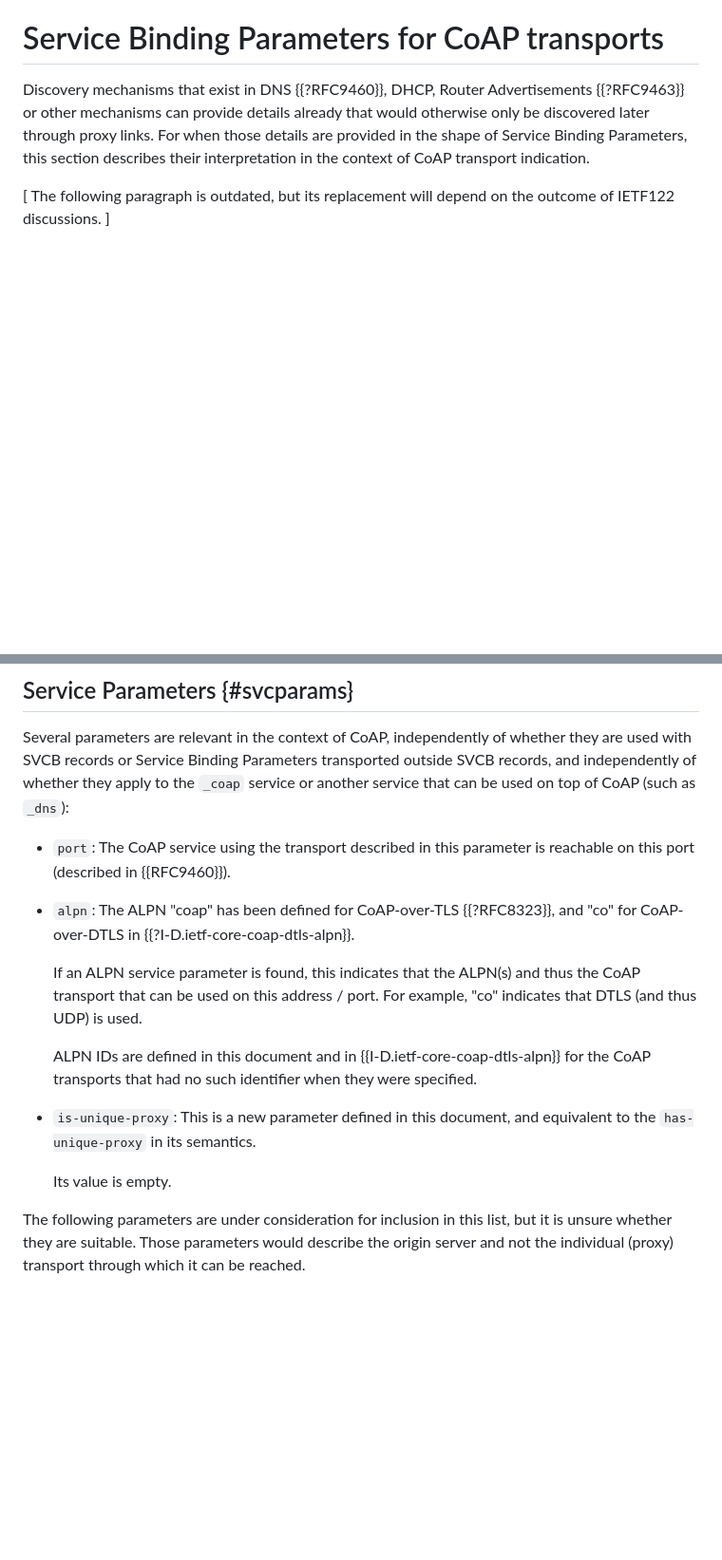
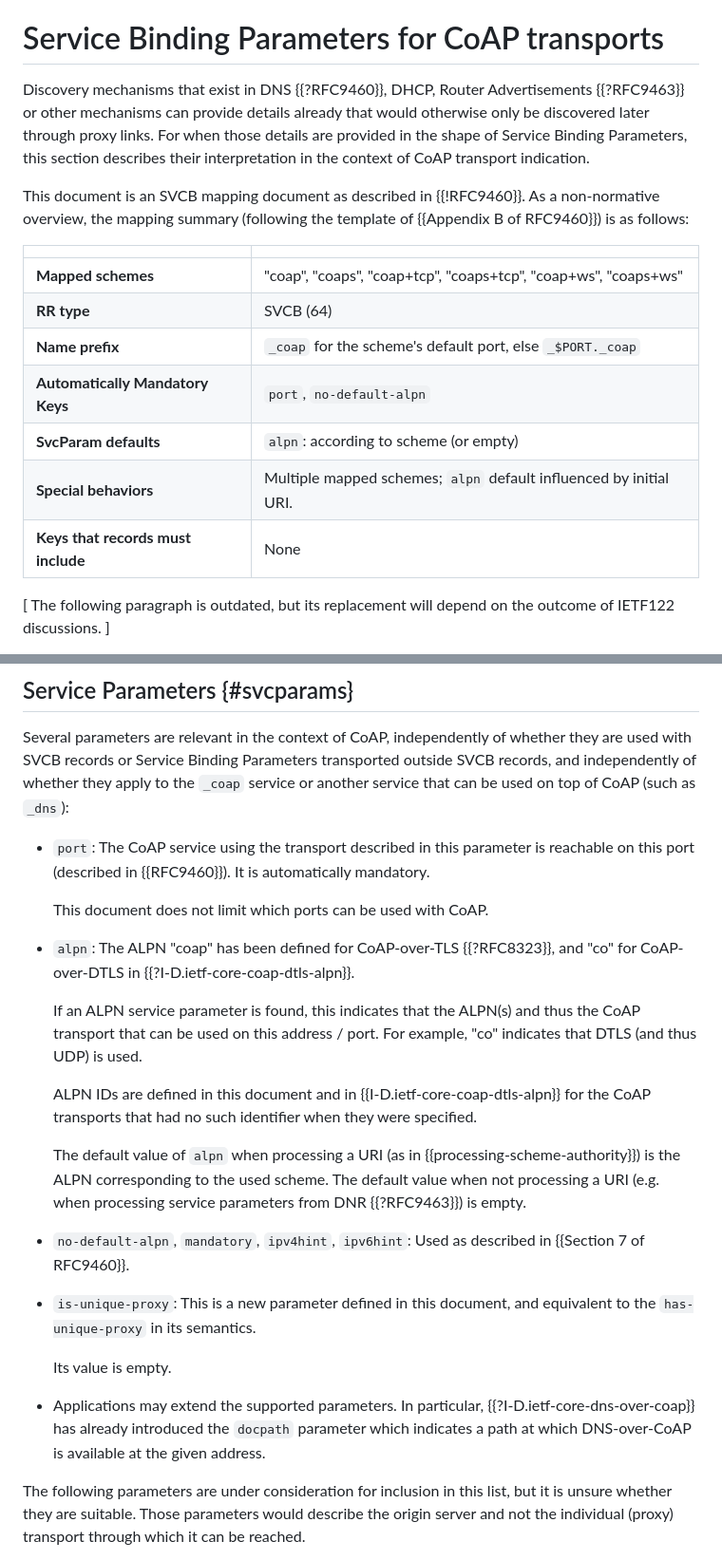
Before and after one commit to core-wg/transport-indication, a Markdown page: draft-ietf-core-transport-indication.md, 2 parts joined by grey strips. Shown: that part at 95% size. Drawn GitHub-style; blank space fills up the shorter version.

Commit message:
Become a SVCB mapping document

```diff
--- a/draft-ietf-core-transport-indication.md
+++ b/draft-ietf-core-transport-indication.md
@@ -766,6 +766,20 @@ can provide details already that would otherwise only be discovered later throug
 For when those details are provided in the shape of Service Binding Parameters,
 this section describes their interpretation in the context of CoAP transport indication.
 
+This document is an SVCB mapping document as described in {{!RFC9460}}.
+As a non-normative overview, the mapping summary (following the template of {{Appendix B of RFC9460}})
+is as follows:
+
+|                                          |                                          |
+| ---------------------------------------- | ---------------------------------------- |
+| **Mapped schemes**                       | "coap", "coaps", "coap+tcp", "coaps+tcp", "coap+ws", "coaps+ws" |
+| **RR type**                              | SVCB (64)                                |
+| **Name prefix**                          | `_coap` for the scheme's default port, else `_$PORT._coap`    |
+| **Automatically Mandatory Keys**         | `port`, `no-default-alpn`                |
+| **SvcParam defaults**                    | `alpn`: according to scheme (or empty)   |
+| **Special behaviors**                    | Multiple mapped schemes; `alpn` default influenced by initial URI. |
+| **Keys that records must include**       | None                                     |
+
 \[ The following paragraph is outdated, but its replacement will depend on the outcome of IETF122 discussions. \]
 
 The subsections in this section are arranged to describe a consistent sequential full picture.
@@ -826,7 +840,9 @@ independently of whether they are used with SVCB records or Service Binding Para
 and independently of whether they apply to the `_coap` service or another service that can be used on top of CoAP (such as `_dns`):
 
 * `port`: The CoAP service using the transport described in this parameter is reachable on this port
-  (described in {{RFC9460}}).
+  (described in {{RFC9460}}). It is automatically mandatory.
+
+  This document does not limit which ports can be used with CoAP.
 
 * `alpn`: The ALPN "coap" has been defined for CoAP-over-TLS {{?RFC8323}}, and "co" for CoAP-over-DTLS in {{?I-D.ietf-core-coap-dtls-alpn}}.
 
@@ -835,10 +851,20 @@ and independently of whether they apply to the `_coap` service or another servic
 
   ALPN IDs are defined in this document and in {{I-D.ietf-core-coap-dtls-alpn}} for the CoAP transports that had no such identifier when they were specified.
 
+  The default value of `alpn` when processing a URI (as in {{processing-scheme-authority}}) is the ALPN corresponding to the used scheme.
+  The default value when not processing a URI (e.g. when processing service parameters from DNR {{?RFC9463}}) is empty.
+
+* `no-default-alpn`, `mandatory`, `ipv4hint`, `ipv6hint`:
+  Used as described in {{Section 7 of RFC9460}}.
+
 * `is-unique-proxy`: This is a new parameter defined in this document,
   and equivalent to the `has-unique-proxy` in its semantics.
 
   Its value is empty.
+
+* Applications may extend the supported parameters.
+  In particular, {{?I-D.ietf-core-dns-over-coap}} has already introduced the `docpath` parameter
+  which indicates a path at which DNS-over-CoAP is available at the given address.
 
 The following parameters are under consideration for inclusion in this list,
 but it is unsure whether they are suitable.
```
